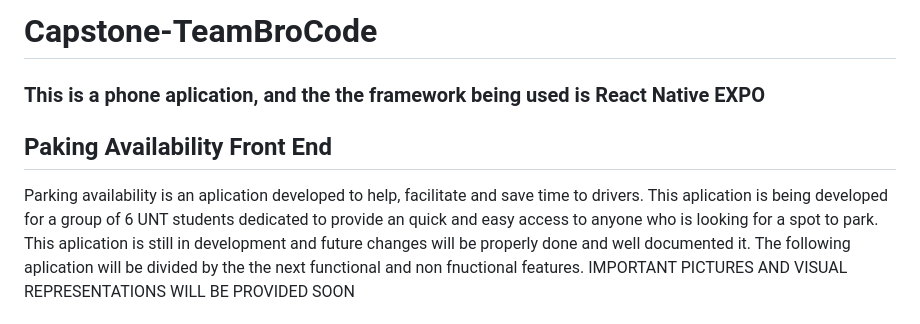
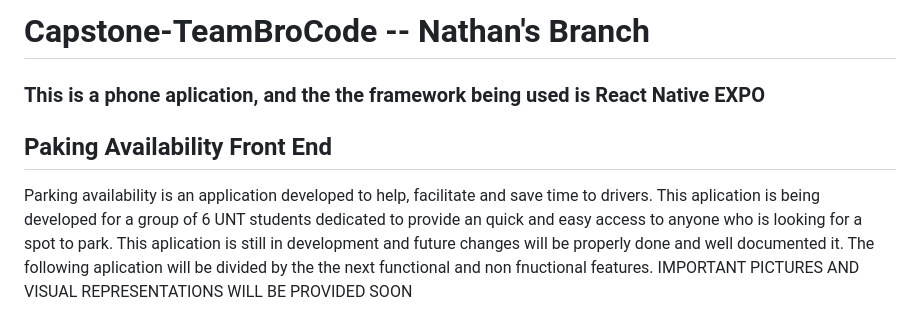
Before and after one commit to AustHadd/Capstone-TeamBroCode, a Markdown page: README.md, the part around the change. GitHub-like rendering.

```diff
--- a/README.md
+++ b/README.md
@@ -1,8 +1,8 @@
-# Capstone-TeamBroCode
+# Capstone-TeamBroCode -- Nathan's Branch
  ### This is a phone aplication, and the the framework being used is React Native EXPO
 ## Paking Availability Front End
 
-Parking availability is an aplication developed to help, facilitate and save time to drivers. This aplication is being developed for a group of 6 UNT students dedicated
+Parking availability is an application developed to help, facilitate and save time to drivers. This aplication is being developed for a group of 6 UNT students dedicated
 to provide an quick and easy access to anyone who is looking for a spot to park. This aplication is still in development and future changes will be properly done
 and well documented it. The following aplication will be divided by the the next functional and non fnuctional features.
 IMPORTANT
```
